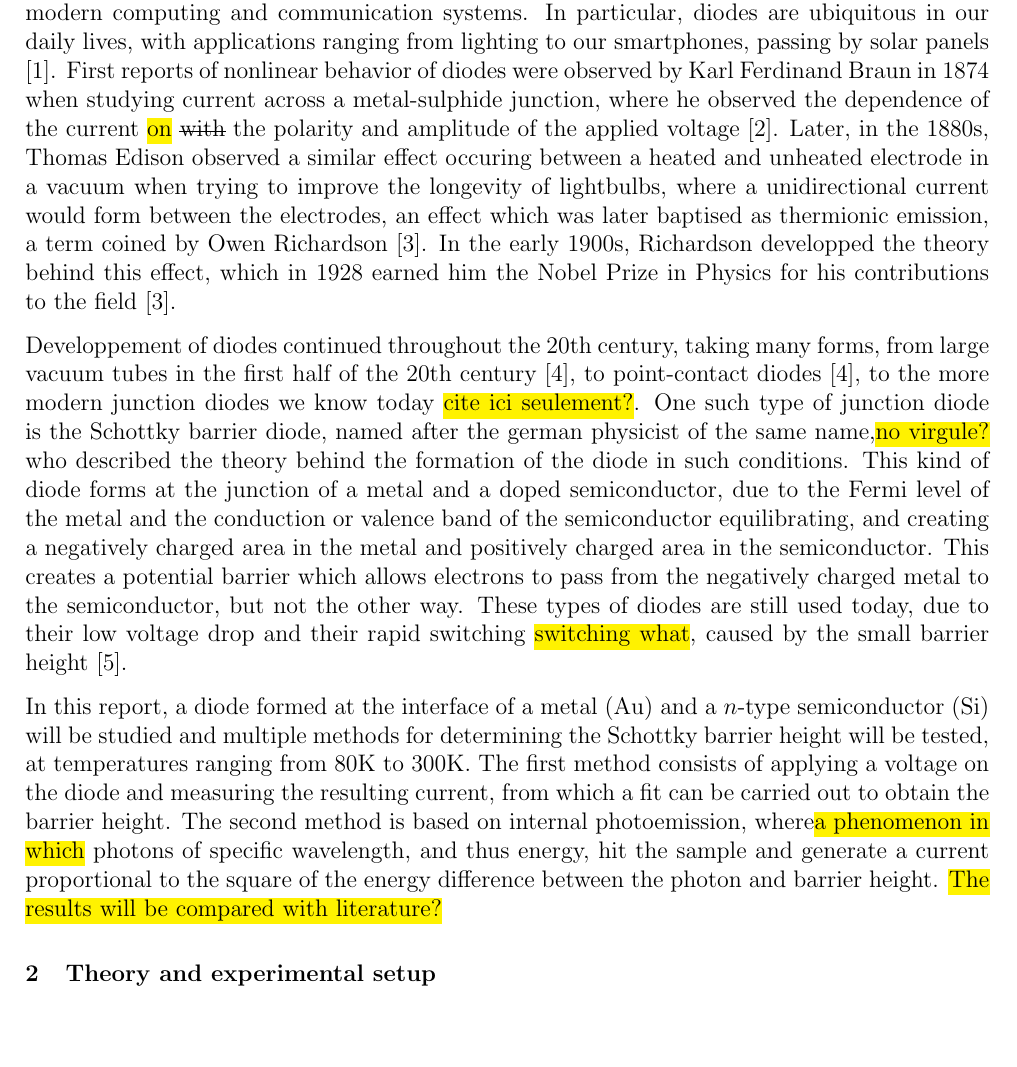
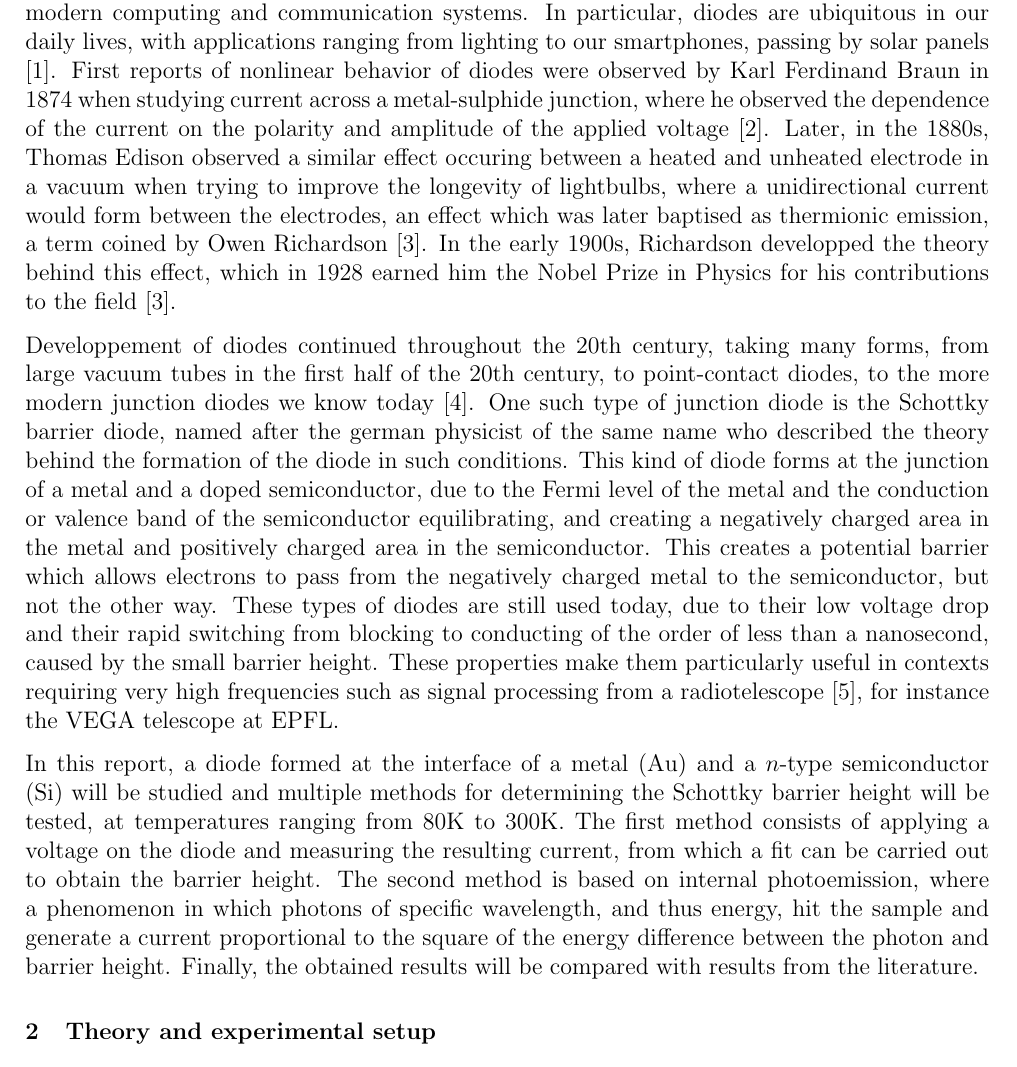
Before and after one commit to TomVdt/TPIII, a LaTeX document (06-photoemission-interne/rapport.tex, which reads 06-photoemission-interne/sections/0-introduction.tex): part of page 1 of 9 before the commit and part of page 1 of 10 after it, cut so that both start at the same text, the shorter picture padded with empty space. Compiled offline with pdfLaTeX.

Commit message:
somehow managed to mention VEGA poggies

```diff
--- a/06-photoemission-interne/sections/0-introduction.tex
+++ b/06-photoemission-interne/sections/0-introduction.tex
@@ -1,15 +1,14 @@
 \section{Introduction}
 Semiconductor technologies form the backbone of modern society, being the basis of all of modern computing and communication systems.
 In particular, diodes are ubiquitous in our daily lives, with applications ranging from lighting to our smartphones, passing by solar panels \cite{notice}.
-First reports of nonlinear behavior of diodes were observed by Karl Ferdinand Braun in 1874 when studying current across a metal-sulphide junction, where he observed the dependence of the current \hl{on} \st{with} the polarity and amplitude of the applied voltage \cite{braun_ueber_1875}.
+First reports of nonlinear behavior of diodes were observed by Karl Ferdinand Braun in 1874 when studying current across a metal-sulphide junction, where he observed the dependence of the current on the polarity and amplitude of the applied voltage \cite{braun_ueber_1875}.
 Later, in the 1880s, Thomas Edison observed a similar effect occuring between a heated and unheated electrode in a vacuum when trying to improve the longevity of lightbulbs, where a unidirectional current would form between the electrodes, an effect which was later baptised as thermionic emission, a term coined by Owen Richardson \cite{da_rosa_chapter_2022}.
 In the early 1900s, Richardson developped the theory behind this effect, which in 1928 earned him the Nobel Prize in Physics for his contributions to the field \cite{da_rosa_chapter_2022}.
 
-Developpement of diodes continued throughout the 20th century, taking many forms, from large vacuum tubes in the first half of the 20th century \cite{bernardo_revision_2024}, to point-contact diodes \cite{bernardo_revision_2024}, to the more modern junction diodes we know today \hl{cite ici seulement?}.
-One such type of junction diode is the Schottky barrier diode, named after the german physicist of the same name,\hl{no virgule?} who described the theory behind the formation of the diode in such conditions.
+Developpement of diodes continued throughout the 20th century, taking many forms, from large vacuum tubes in the first half of the 20th century, to point-contact diodes, to the more modern junction diodes we know today \cite{bernardo_revision_2024}.
+One such type of junction diode is the Schottky barrier diode, named after the german physicist of the same name who described the theory behind the formation of the diode in such conditions.
 This kind of diode forms at the junction of a metal and a doped semiconductor, due to the Fermi level of the metal and the conduction or valence band of the semiconductor equilibrating, and creating a negatively charged area in the metal and positively charged area in the semiconductor.
 This creates a potential barrier which allows electrons to pass from the negatively charged metal to the semiconductor, but not the other way.
-These types of diodes are still used today, due to their low voltage drop and their rapid switching \hl{switching what}, caused by the small barrier height \cite{kent_walters_introduction_1997}.
+These types of diodes are still used today, due to their low voltage drop and their rapid switching from blocking to conducting of the order of less than a nanosecond, caused by the small barrier height. These properties make them particularly useful in contexts requiring very high frequencies such as signal processing from a radiotelescope \cite{kent_walters_introduction_1997}, for instance the VEGA telescope at EPFL.
 
-In this report, a diode formed at the interface of a metal (Au) and a $n$-type semiconductor (Si) will be studied and multiple methods for determining the Schottky barrier height will be tested, at temperatures ranging from 80K to 300K. The first method consists of applying a voltage on the diode and measuring the resulting current, from which a fit can be carried out to obtain the barrier height. The second method is based on internal photoemission, where\hl{a phenomenon in which} photons of specific wavelength, and thus energy, hit the sample and generate a current proportional to the square of the energy difference between the photon and barrier height.
-\hl{The results will be compared with literature?}
+In this report, a diode formed at the interface of a metal (Au) and a $n$-type semiconductor (Si) will be studied and multiple methods for determining the Schottky barrier height will be tested, at temperatures ranging from 80K to 300K. The first method consists of applying a voltage on the diode and measuring the resulting current, from which a fit can be carried out to obtain the barrier height. The second method is based on internal photoemission, where a phenomenon in which photons of specific wavelength, and thus energy, hit the sample and generate a current proportional to the square of the energy difference between the photon and barrier height. Finally, the obtained results will be compared with results from the literature.
```
